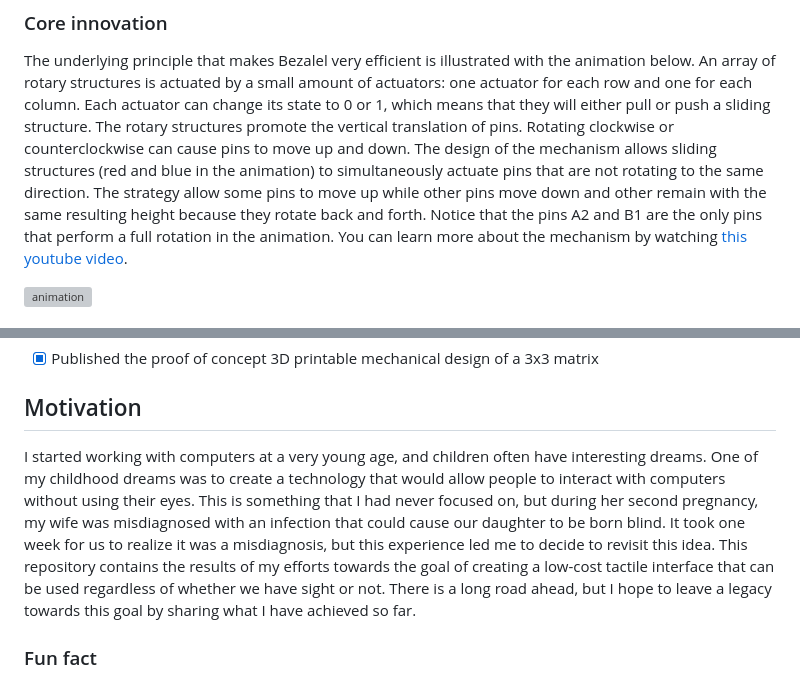
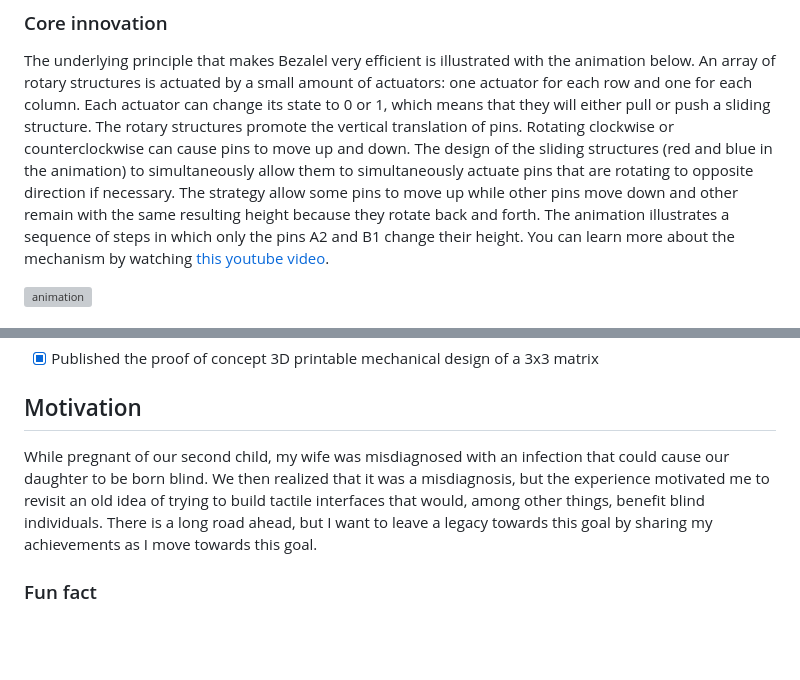
Before and after one commit to pedrosacramento/bezalel, a Markdown page: README.md, 2 parts joined by grey strips. Rendered like a GitHub page; blank space fills up the shorter version; grey boxes are pictures that could not be loaded.

```diff
--- a/README.md
+++ b/README.md
@@ -13,9 +13,9 @@ The underlying principle that makes Bezalel very efficient is illustrated with t
 An array of rotary structures is actuated by a small amount of actuators: one actuator for each row and one for each column.
 Each actuator can change its state to 0 or 1, which means that they will either pull or push a sliding structure.
 The rotary structures promote the vertical translation of pins. Rotating clockwise or counterclockwise can cause pins to move up and down.
-The design of the mechanism allows sliding structures (red and blue in the animation) to simultaneously actuate pins that are not rotating to the same direction.
+The design of the sliding structures (red and blue in the animation) to simultaneously allow them to simultaneously actuate pins that are rotating to opposite direction if necessary.
 The strategy allow some pins to move up while other pins move down and other remain with the same resulting height because they rotate back and forth.
-Notice that the pins A2 and B1 are the only pins that perform a full rotation in the animation.
+The animation illustrates a sequence of steps in which only the pins A2 and B1 change their height.
 You can learn more about the mechanism by watching [this youtube video](https://www.youtube.com/watch?v=fyhcJz_-Ox4).
 
 ![animation](https://github.com/pedrosacramento/bezalel/assets/4267545/dae95074-8e82-44ec-aaa2-dcfd4ef71c3e)
@@ -54,7 +54,9 @@ We are confident that advancements in 3D printing technologies will make it incr
 - [x] Published the proof of concept 3D printable mechanical design of a 3x3 matrix
 
 ## Motivation
-I started working with computers at a very young age, and children often have interesting dreams. One of my childhood dreams was to create a technology that would allow people to interact with computers without using their eyes. This is something that I had never focused on, but during her second pregnancy, my wife was misdiagnosed with an infection that could cause our daughter to be born blind. It took one week for us to realize it was a misdiagnosis, but this experience led me to decide to revisit this idea. This repository contains the results of my efforts towards the goal of creating a low-cost tactile interface that can be used regardless of whether we have sight or not. There is a long road ahead, but I hope to leave a legacy towards this goal by sharing what I have achieved so far.
+While pregnant of our second child, my wife was misdiagnosed with an infection that could cause our daughter to be born blind.
+We then realized that it was a misdiagnosis, but the experience motivated me to revisit an old idea of trying to build tactile interfaces that would, among other things, benefit blind individuals.
+There is a long road ahead, but I want to leave a legacy towards this goal by sharing my achievements as I move towards this goal.
 
 ### Fun fact
 The development of the prototype that I am sharing involved a lot of manual work and trial and error. During this process, I have constantly asked God to give me the skills necessary to achieve my goal, such as assembling, maintaining, and using a 3D printer, designing mechanical parts, etc. I honestly believe that he answered my request for help, and that is why I decided to name the project Bezalel. According to the Bible, Bezalel was a man who received craftsmanship skills from God.
```
